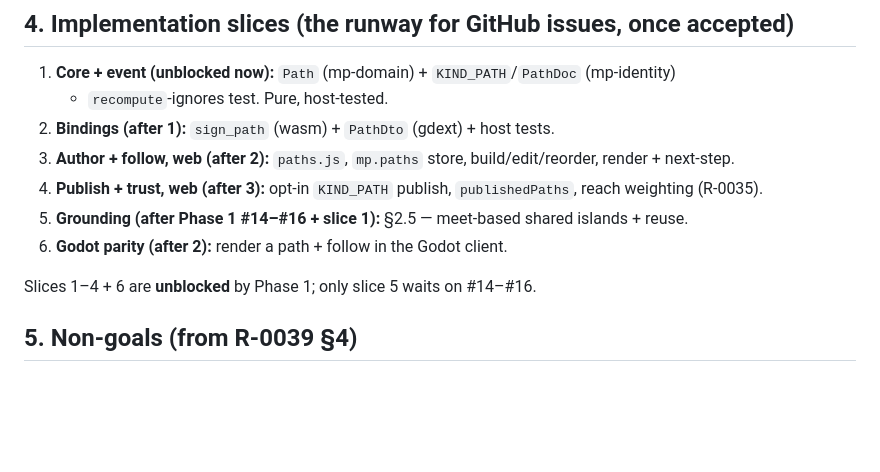
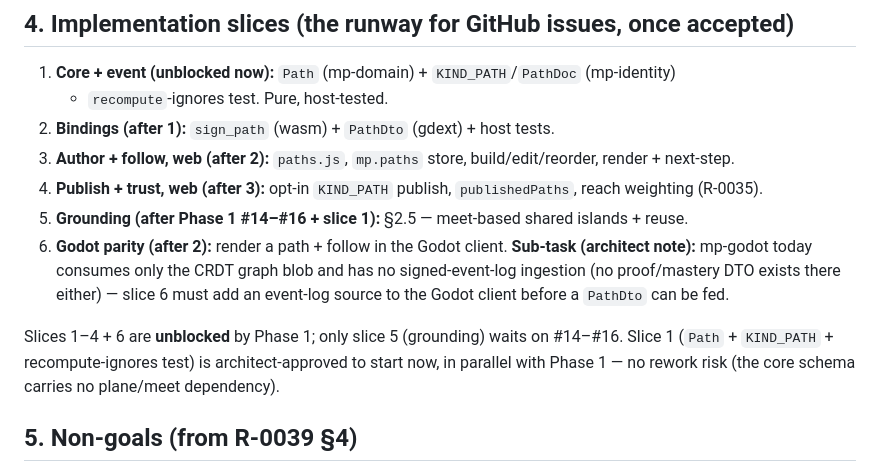
Before and after one commit to westerngazoo/AMillionPlateaus, a Markdown page: specs/0039-learning-paths.md, the part around one of its changes. Drawn GitHub-style; blank space fills up the shorter version.

```diff
--- a/specs/0039-learning-paths.md
+++ b/specs/0039-learning-paths.md
@@ -116,9 +129,14 @@ a no-reach Sybil contributes ~0 (grade-collapse preserved). No new reputation pa
 4. **Publish + trust, web (after 3):** opt-in `KIND_PATH` publish, `publishedPaths`, reach
    weighting (R-0035).
 5. **Grounding (after Phase 1 #14–#16 + slice 1):** §2.5 — meet-based shared islands + reuse.
-6. **Godot parity (after 2):** render a path + follow in the Godot client.
+6. **Godot parity (after 2):** render a path + follow in the Godot client. **Sub-task
+   (architect note):** mp-godot today consumes only the CRDT graph blob and has no
+   signed-event-log ingestion (no proof/mastery DTO exists there either) — slice 6 must add
+   an event-log source to the Godot client before a `PathDto` can be fed.
 
-Slices 1–4 + 6 are **unblocked** by Phase 1; only slice 5 waits on #14–#16.
+Slices 1–4 + 6 are **unblocked** by Phase 1; only slice 5 (grounding) waits on #14–#16.
+Slice 1 (`Path` + `KIND_PATH` + recompute-ignores test) is architect-approved to start now,
+in parallel with Phase 1 — no rework risk (the core schema carries no plane/meet dependency).
 
 ## 5. Non-goals (from R-0039 §4)
 
```
Also changed, not shown: other parts of specs/0039-learning-paths.md (+25 -6 lines).
